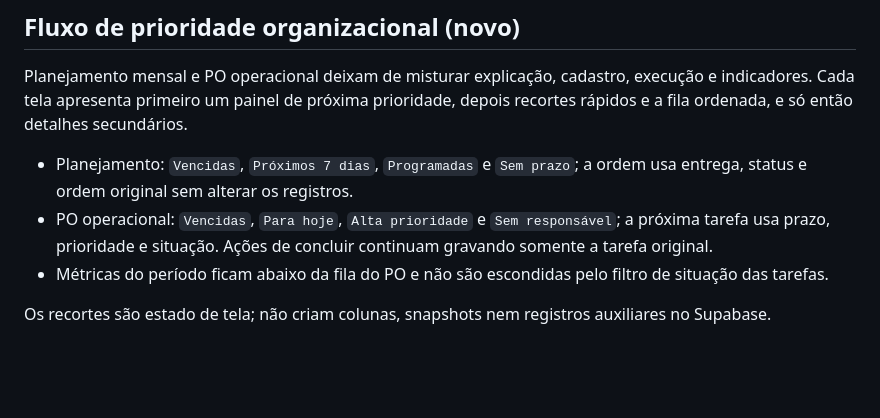
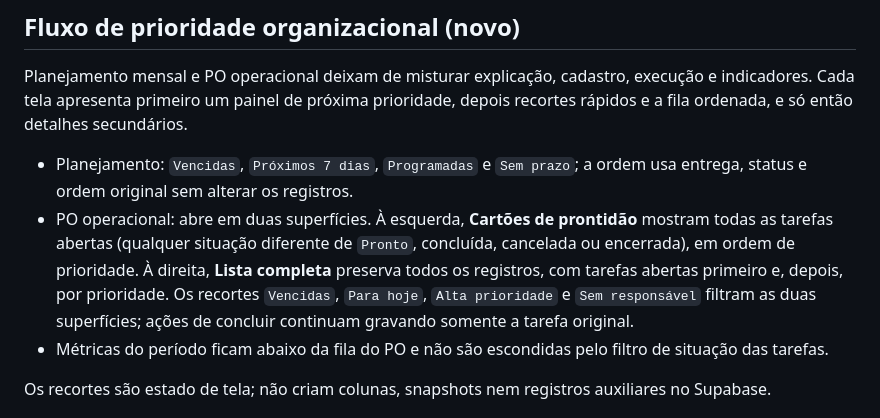
Before and after one commit to talents4/talents4-homologacao, a Markdown page: docs/design/FLUXOS_USUARIO.md, the part around the change. GitHub-like rendering; blank space fills up the shorter version.

Commit message:
docs: document operational readiness surfaces

```diff
--- a/docs/design/FLUXOS_USUARIO.md
+++ b/docs/design/FLUXOS_USUARIO.md
@@ -30,7 +30,7 @@ Seletores de vínculo com mais de doze opções usam `W.searchableSelect` (`t4-v
 Planejamento mensal e PO operacional deixam de misturar explicação, cadastro, execução e indicadores. Cada tela apresenta primeiro um painel de próxima prioridade, depois recortes rápidos e a fila ordenada, e só então detalhes secundários.
 
 - Planejamento: `Vencidas`, `Próximos 7 dias`, `Programadas` e `Sem prazo`; a ordem usa entrega, status e ordem original sem alterar os registros.
-- PO operacional: `Vencidas`, `Para hoje`, `Alta prioridade` e `Sem responsável`; a próxima tarefa usa prazo, prioridade e situação. Ações de concluir continuam gravando somente a tarefa original.
+- PO operacional: abre em duas superfícies. À esquerda, **Cartões de prontidão** mostram todas as tarefas abertas (qualquer situação diferente de `Pronto`, concluída, cancelada ou encerrada), em ordem de prioridade. À direita, **Lista completa** preserva todos os registros, com tarefas abertas primeiro e, depois, por prioridade. Os recortes `Vencidas`, `Para hoje`, `Alta prioridade` e `Sem responsável` filtram as duas superfícies; ações de concluir continuam gravando somente a tarefa original.
 - Métricas do período ficam abaixo da fila do PO e não são escondidas pelo filtro de situação das tarefas.
 
 Os recortes são estado de tela; não criam colunas, snapshots nem registros auxiliares no Supabase.
```
